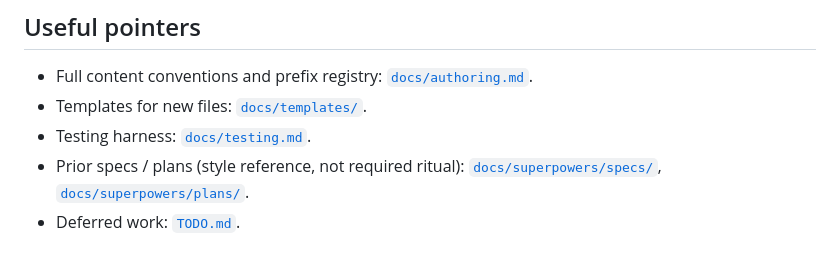
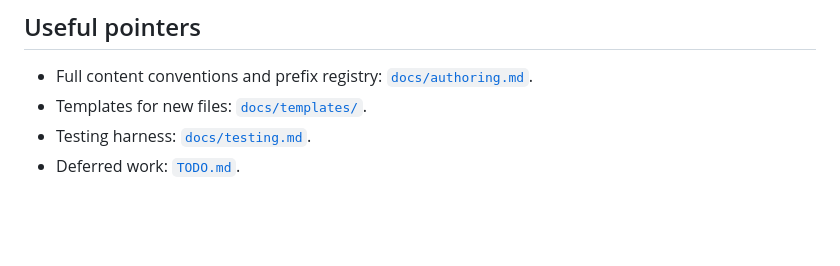
Before and after one commit to ydb-platform/ai-dev-kit, a Markdown page: CLAUDE.md, the part around the change. GitHub-like rendering; blank space fills up the shorter version.

Commit message:
Drop docs/superpowers/ and its pointer from CLAUDE.md
The spec and plan written during the first content-migration pass
served their purpose for that iteration. CLAUDE.md does not codify
the spec/plan ritual as a required workflow, so the two artifacts
no longer carry weight and only add noise to the repo.

```diff
--- a/CLAUDE.md
+++ b/CLAUDE.md
@@ -67,5 +67,4 @@ For routine additions — one new rule, one new reference file, a wording tweak
 - Full content conventions and prefix registry: [`docs/authoring.md`](docs/authoring.md).
 - Templates for new files: [`docs/templates/`](docs/templates/).
 - Testing harness: [`docs/testing.md`](docs/testing.md).
-- Prior specs / plans (style reference, not required ritual): [`docs/superpowers/specs/`](docs/superpowers/specs/), [`docs/superpowers/plans/`](docs/superpowers/plans/).
 - Deferred work: [`TODO.md`](TODO.md).
```
Also changed, not shown: 2 other files.
